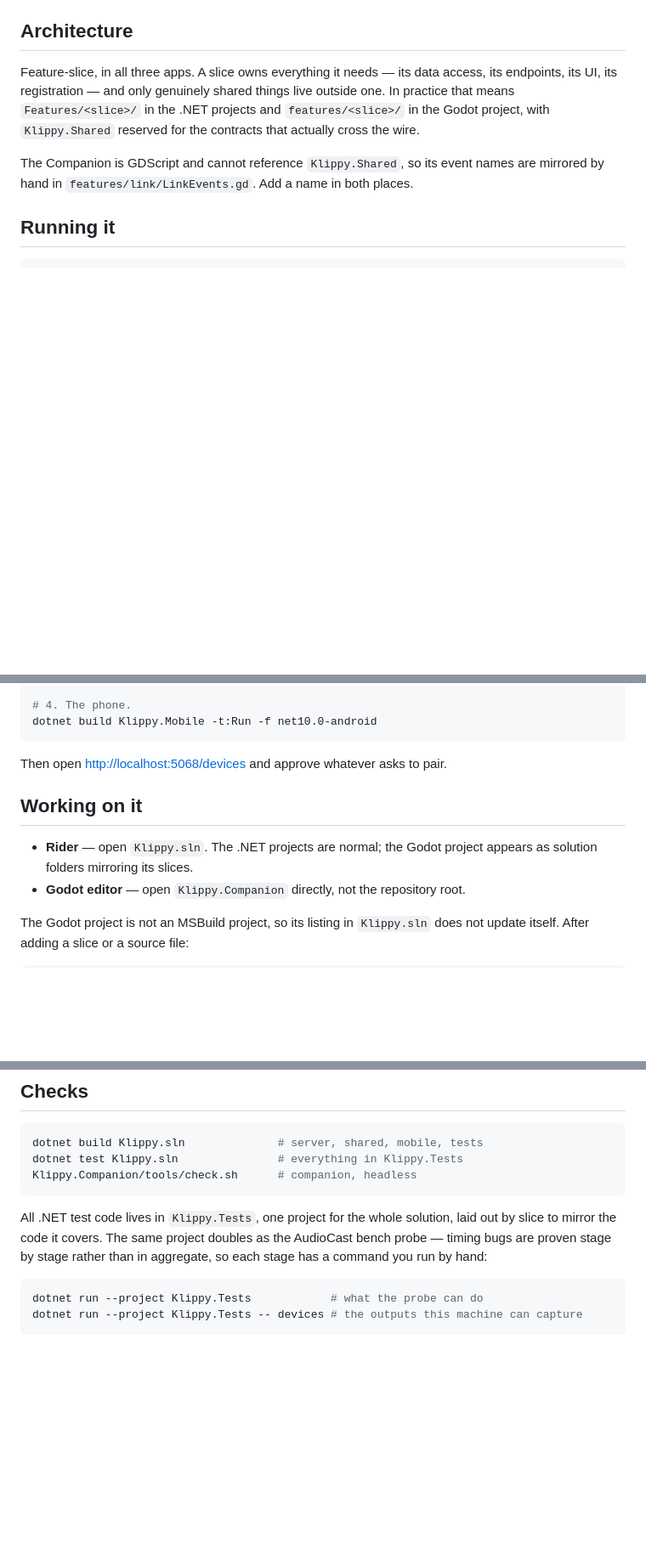
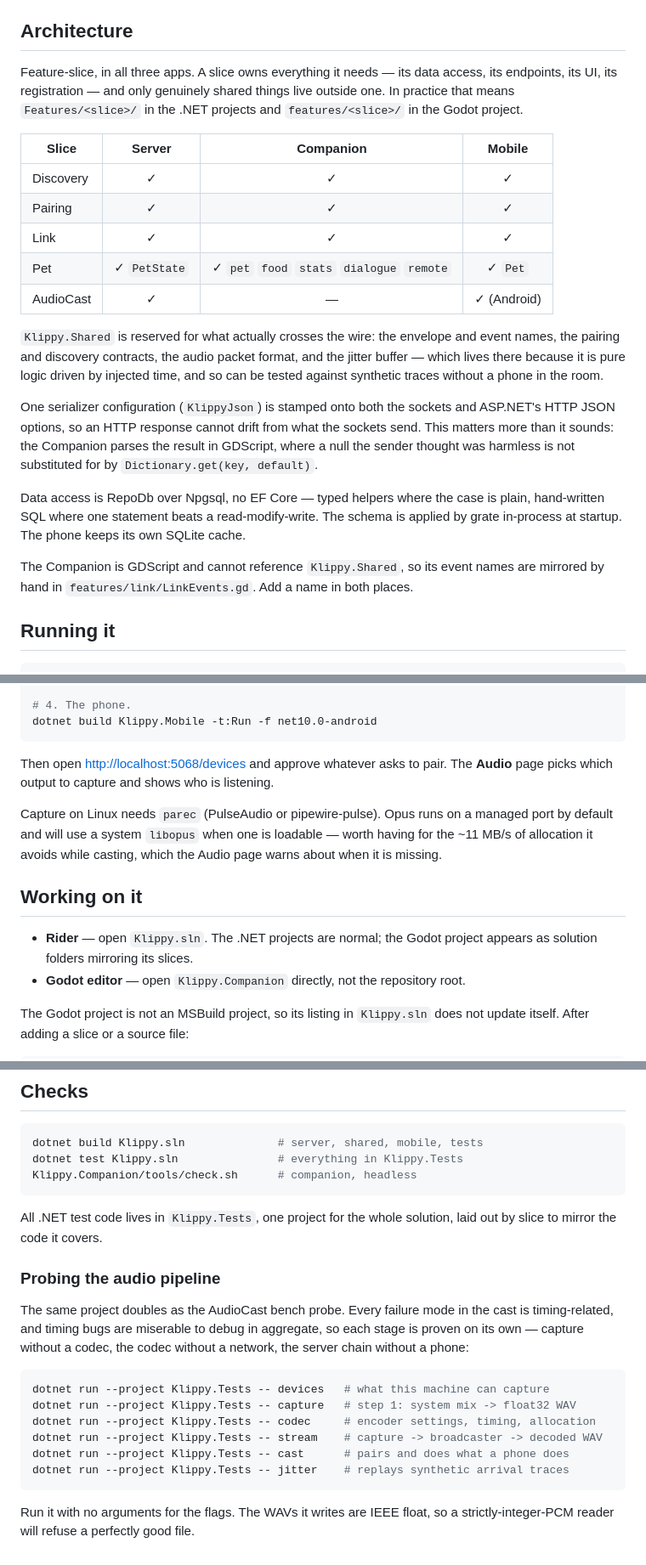
Before and after one commit to rayne-rb/Klippy, a Markdown page: README.md, 3 parts joined by grey strips. Shown at 85% size. Rendered like a GitHub page; blank space fills up the shorter version.

````diff
--- a/README.md
+++ b/README.md
@@ -37,14 +85,36 @@ code is confirmed on the server's **Devices** page. Only then is a token issued.
 
 ## Architecture
 
-Feature-slice, in all three apps. A slice owns everything it needs — its data access,
-its endpoints, its UI, its registration — and only genuinely shared things live
-outside one. In practice that means `Features/<slice>/` in the .NET projects and
-`features/<slice>/` in the Godot project, with `Klippy.Shared` reserved for the
-contracts that actually cross the wire.
+Feature-slice, in all three apps. A slice owns everything it needs — its data access, its
+endpoints, its UI, its registration — and only genuinely shared things live outside one.
+In practice that means `Features/<slice>/` in the .NET projects and `features/<slice>/`
+in the Godot project.
 
-The Companion is GDScript and cannot reference `Klippy.Shared`, so its event names
-are mirrored by hand in `features/link/LinkEvents.gd`. Add a name in both places.
+| Slice | Server | Companion | Mobile |
+| --- | :---: | :---: | :---: |
+| Discovery | ✓ | ✓ | ✓ |
+| Pairing | ✓ | ✓ | ✓ |
+| Link | ✓ | ✓ | ✓ |
+| Pet | ✓ `PetState` | ✓ `pet` `food` `stats` `dialogue` `remote` | ✓ `Pet` |
+| AudioCast | ✓ | — | ✓ (Android) |
+
+`Klippy.Shared` is reserved for what actually crosses the wire: the envelope and event
+names, the pairing and discovery contracts, the audio packet format, and the jitter
+buffer — which lives there because it is pure logic driven by injected time, and so can
+be tested against synthetic traces without a phone in the room.
+
+One serializer configuration (`KlippyJson`) is stamped onto both the sockets and
+ASP.NET's HTTP JSON options, so an HTTP response cannot drift from what the sockets
+send. This matters more than it sounds: the Companion parses the result in GDScript,
+where a null the sender thought was harmless is not substituted for by
+`Dictionary.get(key, default)`.
+
+Data access is RepoDb over Npgsql, no EF Core — typed helpers where the case is plain,
+hand-written SQL where one statement beats a read-modify-write. The schema is applied by
+grate in-process at startup. The phone keeps its own SQLite cache.
+
+The Companion is GDScript and cannot reference `Klippy.Shared`, so its event names are
+mirrored by hand in `features/link/LinkEvents.gd`. Add a name in both places.
 
 ## Running it
 
@@ -62,12 +132,18 @@ dotnet run --project Klippy.Server
 dotnet build Klippy.Mobile -t:Run -f net10.0-android
 ```
 
-Then open <http://localhost:5068/devices> and approve whatever asks to pair.
+Then open <http://localhost:5068/devices> and approve whatever asks to pair. The
+**Audio** page picks which output to capture and shows who is listening.
+
+Capture on Linux needs `parec` (PulseAudio or pipewire-pulse). Opus runs on a managed
+port by default and will use a system `libopus` when one is loadable — worth having for
+the ~11 MB/s of allocation it avoids while casting, which the Audio page warns about
+when it is missing.
 
 ## Working on it
 
-- **Rider** — open `Klippy.sln`. The .NET projects are normal; the Godot project
-  appears as solution folders mirroring its slices.
+- **Rider** — open `Klippy.sln`. The .NET projects are normal; the Godot project appears
+  as solution folders mirroring its slices.
 - **Godot editor** — open `Klippy.Companion` directly, not the repository root.
 
 The Godot project is not an MSBuild project, so its listing in `Klippy.sln` does not
@@ -86,11 +162,23 @@ Klippy.Companion/tools/check.sh      # companion, headless
 ```
 
 All .NET test code lives in `Klippy.Tests`, one project for the whole solution, laid
-out by slice to mirror the code it covers. The same project doubles as the AudioCast
-bench probe — timing bugs are proven stage by stage rather than in aggregate, so each
-stage has a command you run by hand:
+out by slice to mirror the code it covers.
+
+### Probing the audio pipeline
+
+The same project doubles as the AudioCast bench probe. Every failure mode in the cast
+is timing-related, and timing bugs are miserable to debug in aggregate, so each stage
+is proven on its own — capture without a codec, the codec without a network, the
+server chain without a phone:
 
 ```sh
-dotnet run --project Klippy.Tests            # what the probe can do
-dotnet run --project Klippy.Tests -- devices # the outputs this machine can capture
+dotnet run --project Klippy.Tests -- devices   # what this machine can capture
+dotnet run --project Klippy.Tests -- capture   # step 1: system mix -> float32 WAV
+dotnet run --project Klippy.Tests -- codec     # encoder settings, timing, allocation
+dotnet run --project Klippy.Tests -- stream    # capture -> broadcaster -> decoded WAV
+dotnet run --project Klippy.Tests -- cast      # pairs and does what a phone does
+dotnet run --project Klippy.Tests -- jitter    # replays synthetic arrival traces
 ```
+
+Run it with no arguments for the flags. The WAVs it writes are IEEE float, so a
+strictly-integer-PCM reader will refuse a perfectly good file.
````
Also changed, not shown: other parts of README.md (+68 -20 lines).
